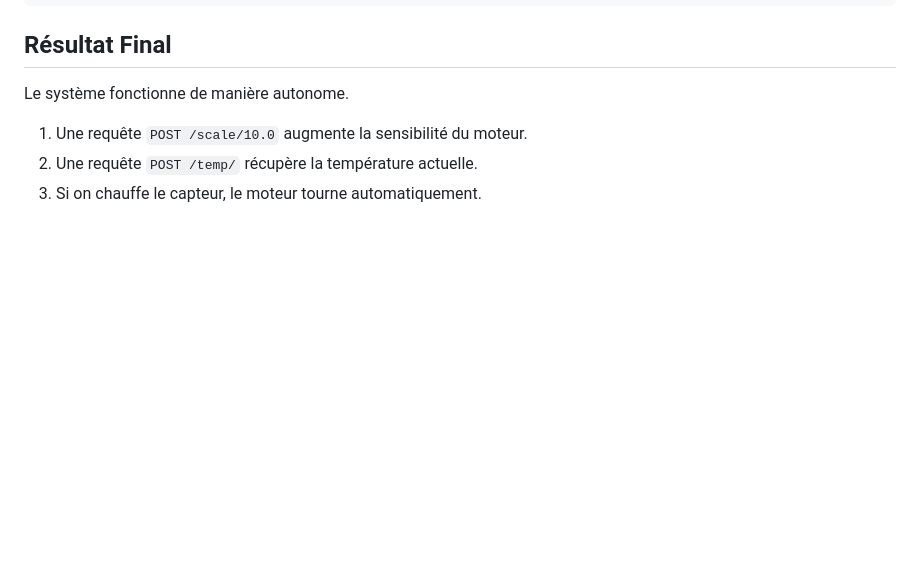
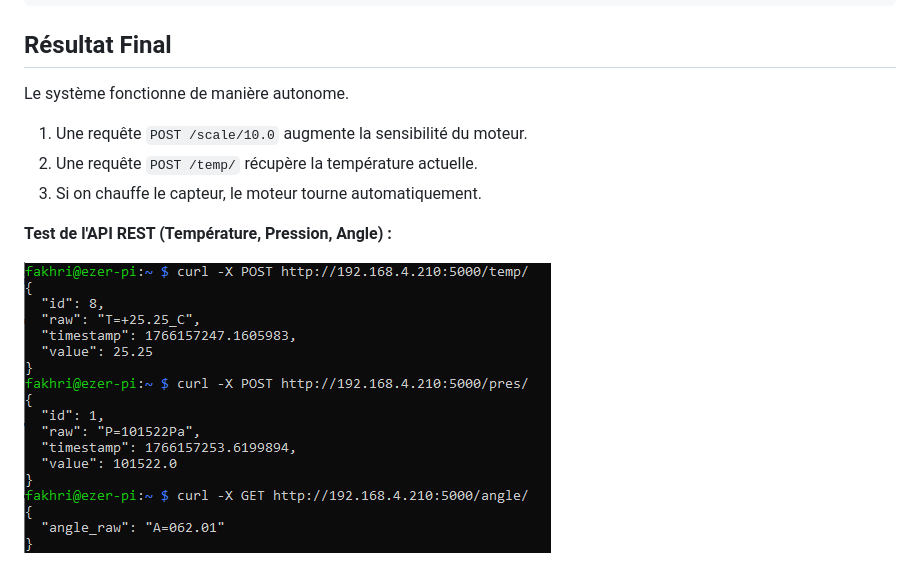
Before and after one commit to ezer-soltani1/25_26_TP_Capteurs_Bus_Soltani-Menjli, a Markdown page: README.md, the part around the change. Drawn GitHub-style; blank space fills up the shorter version.

```diff
--- a/README.md
+++ b/README.md
@@ -434,3 +434,7 @@ Le système fonctionne de manière autonome.
 1. Une requête `POST /scale/10.0` augmente la sensibilité du moteur.
 2. Une requête `POST /temp/` récupère la température actuelle.
 3. Si on chauffe le capteur, le moteur tourne automatiquement.
+
+**Test de l'API REST (Température, Pression, Angle) :**
+
+![image_api](images/Rest_api.PNG)
```
